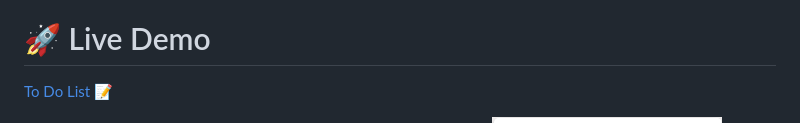
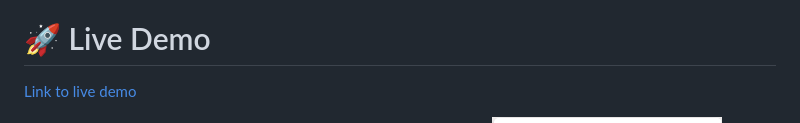
Before and after one commit to AbenezerAssefa/TODOLIST, a Markdown page: README.md, the part around the change. Drawn GitHub-style.

```diff
--- a/README.md
+++ b/README.md
@@ -49,7 +49,8 @@
 
 # 🚀 Live Demo <a name="live-demo"></a>
 
-[To Do List 📝](https://abenezerassefa.github.io/TODOLIST/)
+
+[Link to live demo](https://abenezerassefa.github.io/TODOLIST/)
 
 <div>
 <img src="images/img1.png" width="230">
```
